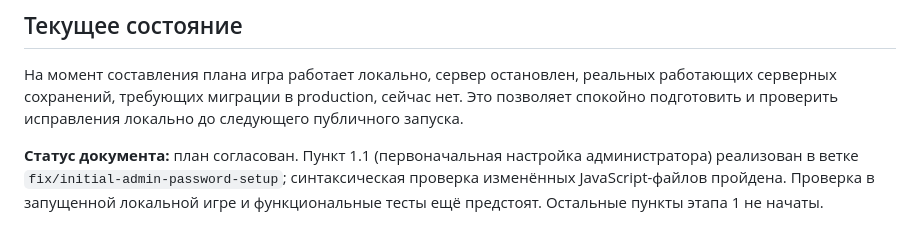
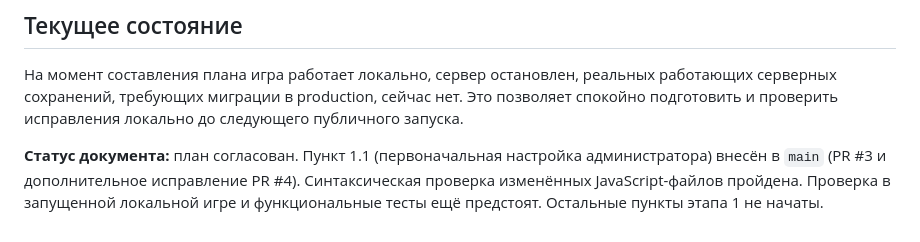
Before and after one commit to souljourneyair/Soul-journey, a Markdown page: docs/План исправлений.md, the part around the change. Drawn GitHub-style.

Commit message:
docs: update initial admin implementation status

```diff
--- a/docs/План исправлений.md
+++ b/docs/План исправлений.md
@@ -175,4 +175,4 @@
 
 На момент составления плана игра работает локально, сервер остановлен, реальных работающих серверных сохранений, требующих миграции в production, сейчас нет. Это позволяет спокойно подготовить и проверить исправления локально до следующего публичного запуска.
 
-**Статус документа:** план согласован. Пункт 1.1 (первоначальная настройка администратора) реализован в ветке `fix/initial-admin-password-setup`; синтаксическая проверка изменённых JavaScript-файлов пройдена. Проверка в запущенной локальной игре и функциональные тесты ещё предстоят. Остальные пункты этапа 1 не начаты.
+**Статус документа:** план согласован. Пункт 1.1 (первоначальная настройка администратора) внесён в `main` (PR #3 и дополнительное исправление PR #4). Синтаксическая проверка изменённых JavaScript-файлов пройдена. Проверка в запущенной локальной игре и функциональные тесты ещё предстоят. Остальные пункты этапа 1 не начаты.
```
